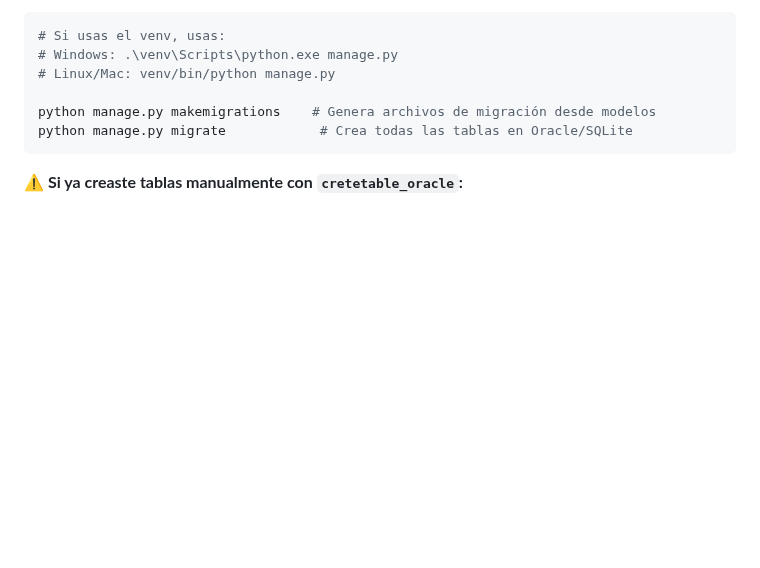
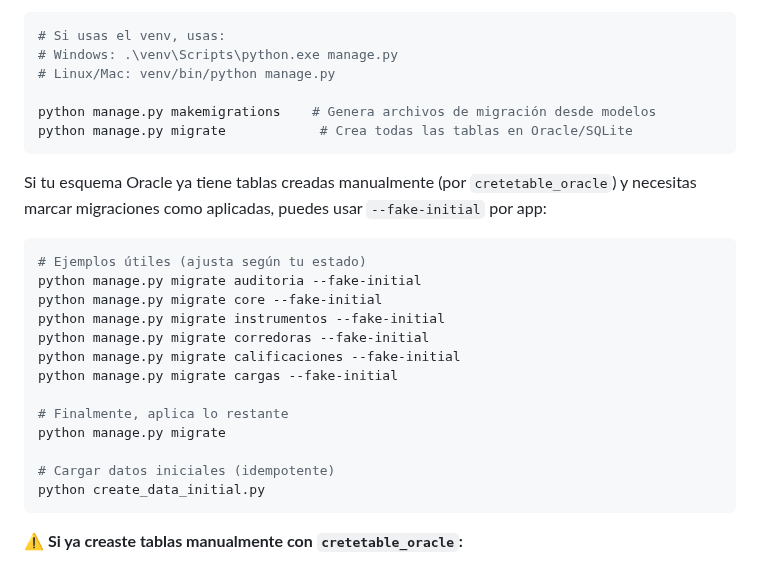
Before and after one commit to Tornadusk/NUAM, a Markdown page: readme.md, the part around one of its changes. GitHub-like rendering; blank space fills up the shorter version.

````diff
--- a/readme.md
+++ b/readme.md
@@ -227,6 +277,24 @@ El comando `python manage.py migrate` lee los **modelos Django** (archivos `mode
 
 python manage.py makemigrations    # Genera archivos de migración desde modelos
 python manage.py migrate            # Crea todas las tablas en Oracle/SQLite
+```
+
+Si tu esquema Oracle ya tiene tablas creadas manualmente (por `cretetable_oracle`) y necesitas marcar migraciones como aplicadas, puedes usar `--fake-initial` por app:
+
+```bash
+# Ejemplos útiles (ajusta según tu estado)
+python manage.py migrate auditoria --fake-initial
+python manage.py migrate core --fake-initial
+python manage.py migrate instrumentos --fake-initial
+python manage.py migrate corredoras --fake-initial
+python manage.py migrate calificaciones --fake-initial
+python manage.py migrate cargas --fake-initial
+
+# Finalmente, aplica lo restante
+python manage.py migrate
+
+# Cargar datos iniciales (idempotente)
+python create_data_initial.py
 ```
 
 **⚠️ Si ya creaste tablas manualmente con `cretetable_oracle`:**
````
Also changed, not shown: other parts of readme.md (+50 -0 lines).
